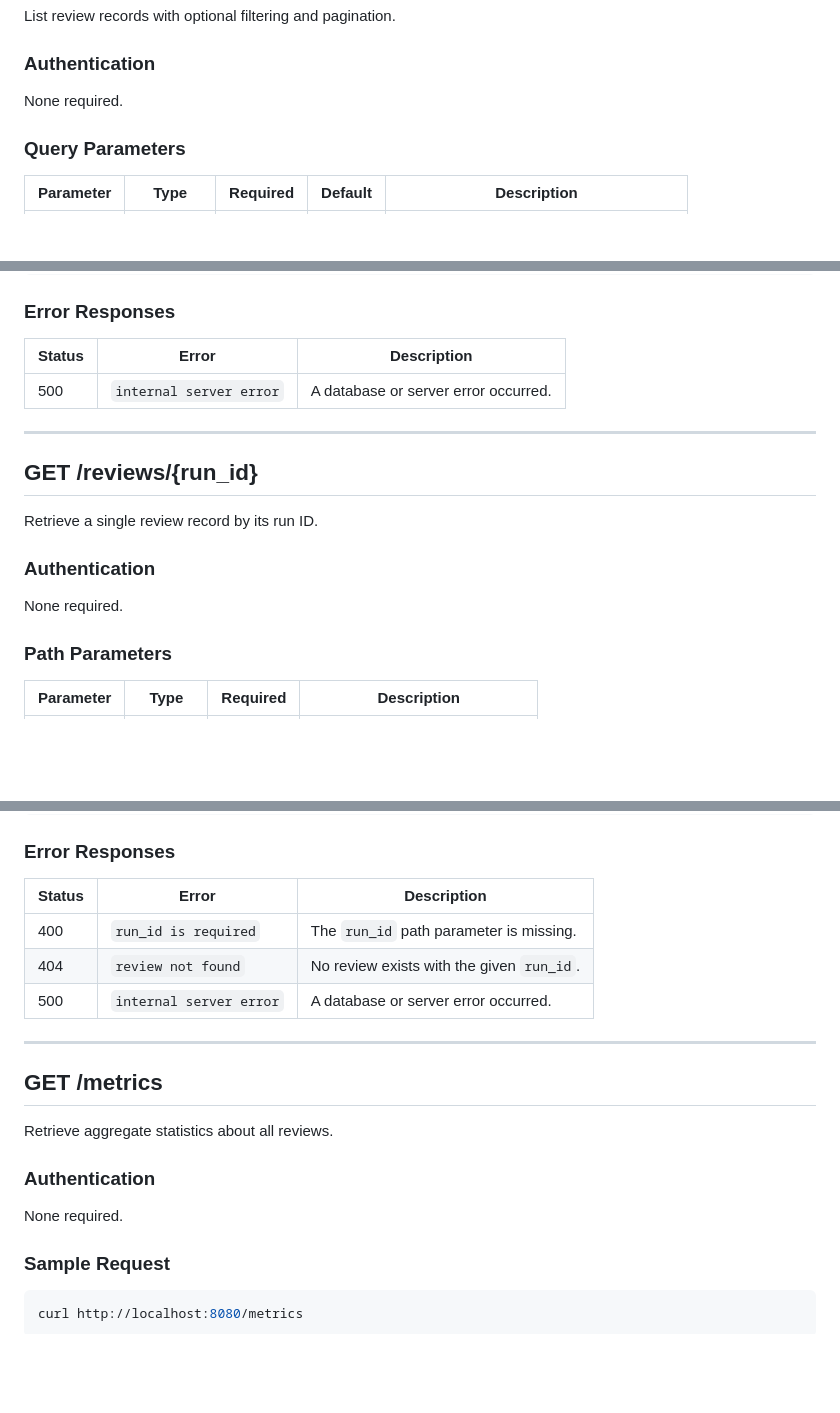
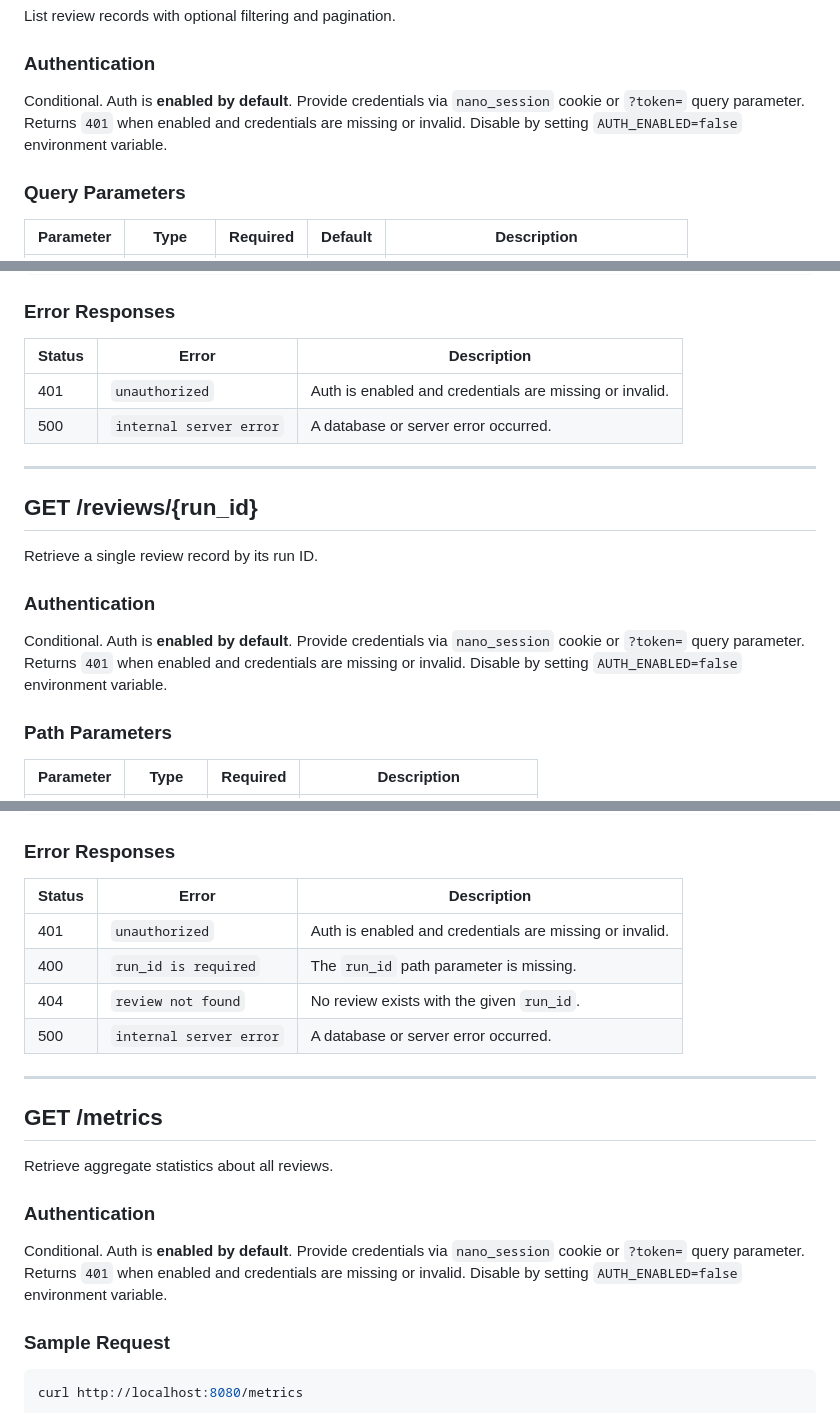
Before and after one commit to kmmuntasir/nano-review, a Markdown page: docs/api-documentation.md, 3 parts joined by grey strips. Drawn GitHub-style; blank space fills up the shorter version.

Commit message:
Task 4: Update api-documentation.md (vibe-kanban KMM-111)

```diff
--- a/docs/api-documentation.md
+++ b/docs/api-documentation.md
@@ -84,7 +84,7 @@ List review records with optional filtering and pagination.
 
 ### Authentication
 
-None required.
+Conditional. Auth is **enabled by default**. Provide credentials via `nano_session` cookie or `?token=` query parameter. Returns `401` when enabled and credentials are missing or invalid. Disable by setting `AUTH_ENABLED=false` environment variable.
 
 ### Query Parameters
 
@@ -142,6 +142,7 @@ curl "http://localhost:8080/reviews?repo=https://github.com/owner/repo.git&statu
 
 | Status | Error | Description |
 |--------|-------|-------------|
+| 401 | `unauthorized` | Auth is enabled and credentials are missing or invalid. |
 | 500 | `internal server error` | A database or server error occurred. |
 
 ---
@@ -152,7 +153,7 @@ Retrieve a single review record by its run ID.
 
 ### Authentication
 
-None required.
+Conditional. Auth is **enabled by default**. Provide credentials via `nano_session` cookie or `?token=` query parameter. Returns `401` when enabled and credentials are missing or invalid. Disable by setting `AUTH_ENABLED=false` environment variable.
 
 ### Path Parameters
 
@@ -208,6 +209,7 @@ curl http://localhost:8080/reviews/550e8400-e29b-41d4-a716-446655440000
 
 | Status | Error | Description |
 |--------|-------|-------------|
+| 401 | `unauthorized` | Auth is enabled and credentials are missing or invalid. |
 | 400 | `run_id is required` | The `run_id` path parameter is missing. |
 | 404 | `review not found` | No review exists with the given `run_id`. |
 | 500 | `internal server error` | A database or server error occurred. |
@@ -220,7 +222,7 @@ Retrieve aggregate statistics about all reviews.
 
 ### Authentication
 
-None required.
+Conditional. Auth is **enabled by default**. Provide credentials via `nano_session` cookie or `?token=` query parameter. Returns `401` when enabled and credentials are missing or invalid. Disable by setting `AUTH_ENABLED=false` environment variable.
 
 ### Sample Request
 
```
Also changed, not shown: other parts of docs/api-documentation.md (+1 -0 lines).
